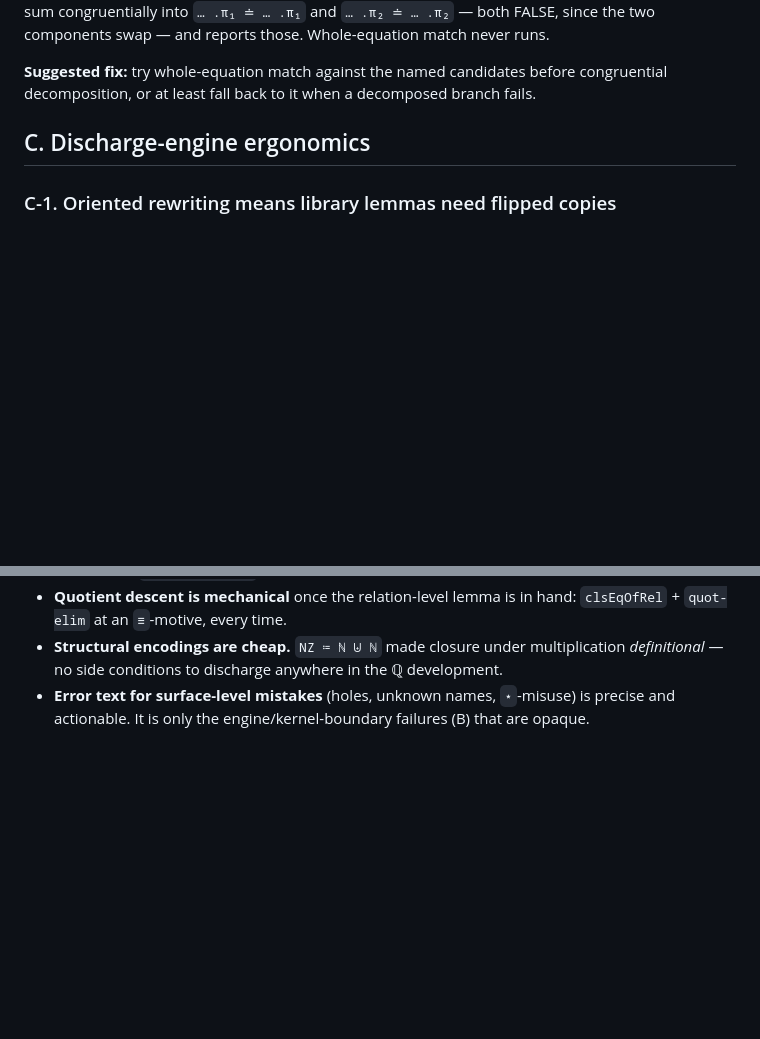
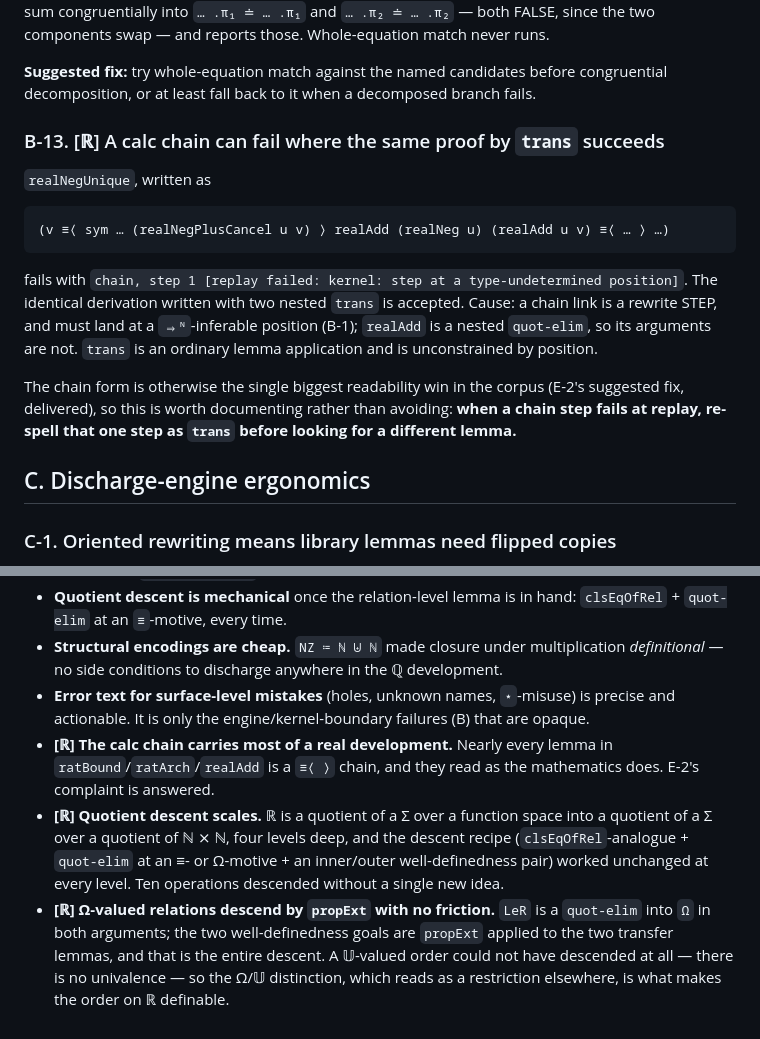
Before and after one commit to Russoul/Nova, a Markdown page: docs/ProvingFeedback.md, 2 parts joined by grey strips. GitHub-like rendering; blank space fills up the shorter version.

Commit message:
ProvingFeedback: B-13 (chain step vs trans) and what the ℝ development shows works

````diff
--- a/docs/ProvingFeedback.md
+++ b/docs/ProvingFeedback.md
@@ -463,6 +463,26 @@ components swap — and reports those. Whole-equation match never runs.
 **Suggested fix:** try whole-equation match against the named
 candidates before congruential decomposition, or at least fall back to
 it when a decomposed branch fails.
+
+### B-13. [ℝ] A calc chain can fail where the same proof by `trans` succeeds
+
+`realNegUnique`, written as
+
+```
+(v ≡⟨ sym … (realNegPlusCancel u v) ⟩ realAdd (realNeg u) (realAdd u v) ≡⟨ … ⟩ …)
+```
+
+fails with `chain, step 1 [replay failed: kernel: step at a
+type-undetermined position]`. The identical derivation written with two
+nested `trans` is accepted. Cause: a chain link is a rewrite STEP, and
+must land at a `⇒ᴺ`-inferable position (B-1); `realAdd` is a nested
+`quot-elim`, so its arguments are not. `trans` is an ordinary lemma
+application and is unconstrained by position.
+
+The chain form is otherwise the single biggest readability win in the
+corpus (E-2's suggested fix, delivered), so this is worth documenting
+rather than avoiding: **when a chain step fails at replay, re-spell
+that one step as `trans` before looking for a different lemma.**
 
 ## C. Discharge-engine ergonomics
 
@@ -970,3 +990,19 @@ Things that had to be built before the actual development could start:
 * **Error text for surface-level mistakes** (holes, unknown names,
   `⋆`-misuse) is precise and actionable. It is only the
   engine/kernel-boundary failures (B) that are opaque.
+* **[ℝ] The calc chain carries most of a real development.** Nearly
+  every lemma in `ratBound`/`ratArch`/`realAdd` is a `≡⟨ ⟩` chain, and
+  they read as the mathematics does. E-2's complaint is answered.
+* **[ℝ] Quotient descent scales.** ℝ is a quotient of a Σ over a
+  function space into a quotient of a Σ over a quotient of ℕ ⨯ ℕ, four
+  levels deep, and the descent recipe (`clsEqOfRel`-analogue +
+  `quot-elim` at an ≡- or Ω-motive + an inner/outer well-definedness
+  pair) worked unchanged at every level. Ten operations descended
+  without a single new idea.
+* **[ℝ] Ω-valued relations descend by `propExt` with no friction.**
+  `LeR` is a `quot-elim` into `Ω` in both arguments; the two
+  well-definedness goals are `propExt` applied to the two transfer
+  lemmas, and that is the entire descent. A 𝕌-valued order could not
+  have descended at all — there is no univalence — so the Ω/𝕌
+  distinction, which reads as a restriction elsewhere, is what makes
+  the order on ℝ definable.
````
